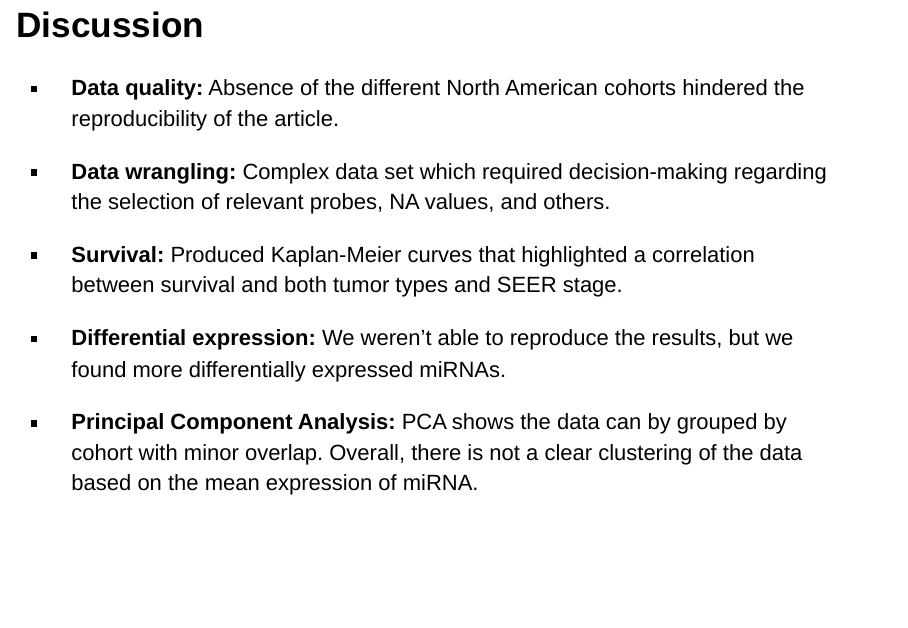
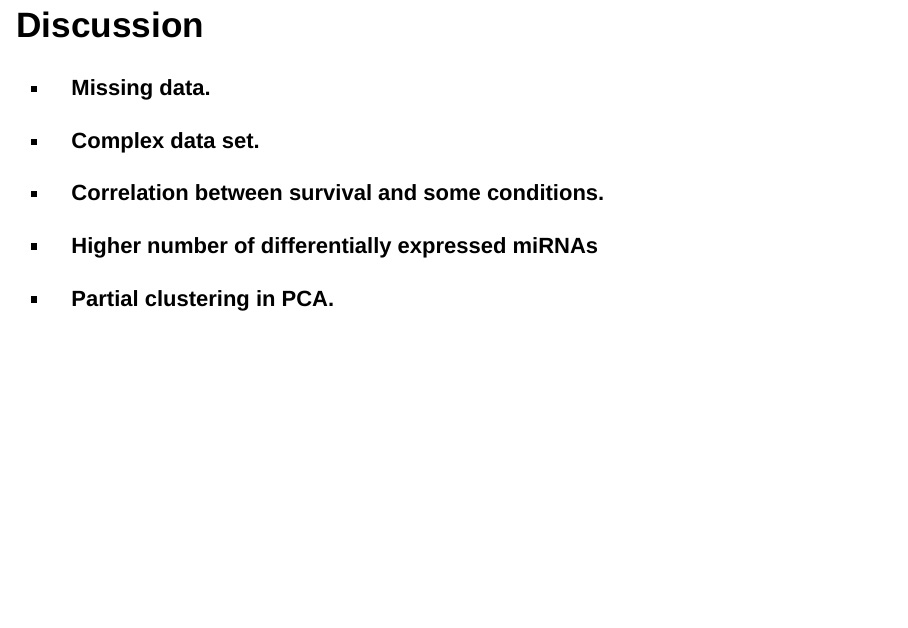
Before and after one commit to rforbiodatascience22/2022_group11_final_project, an R Markdown document (doc/presentation.Rmd): page 10 of 10. Rendered offline with R 4.5, knitr and Pandoc, with nearby package versions; drawn as Slidy slides in place of the format the file asks for.

```diff
--- a/doc/presentation.Rmd
+++ b/doc/presentation.Rmd
@@ -92,13 +92,12 @@
 
 ## Discussion {data-background=#FFFFFF}
 
-- **Data quality:** Absence of the different North American cohorts hindered the
-reproducibility of the article.
+- **Missing data.**
 
-- **Data wrangling:** Complex data set which required decision-making regarding the selection of relevant probes, NA values, and others.
+- **Complex data set.**
 
-- **Survival:** Produced Kaplan-Meier curves that highlighted a correlation between survival and both tumor types and SEER stage.
+- **Correlation between survival and some conditions.**
 
-- **Differential expression:** We weren't able to reproduce the results, but we found more differentially expressed miRNAs.
+- **Higher number of differentially expressed miRNAs**
 
-- **Principal Component Analysis:** PCA shows the data can by grouped by cohort with minor overlap. Overall, there is not a clear clustering of the data based on the mean expression of miRNA.
+- **Partial clustering in PCA.**
```
